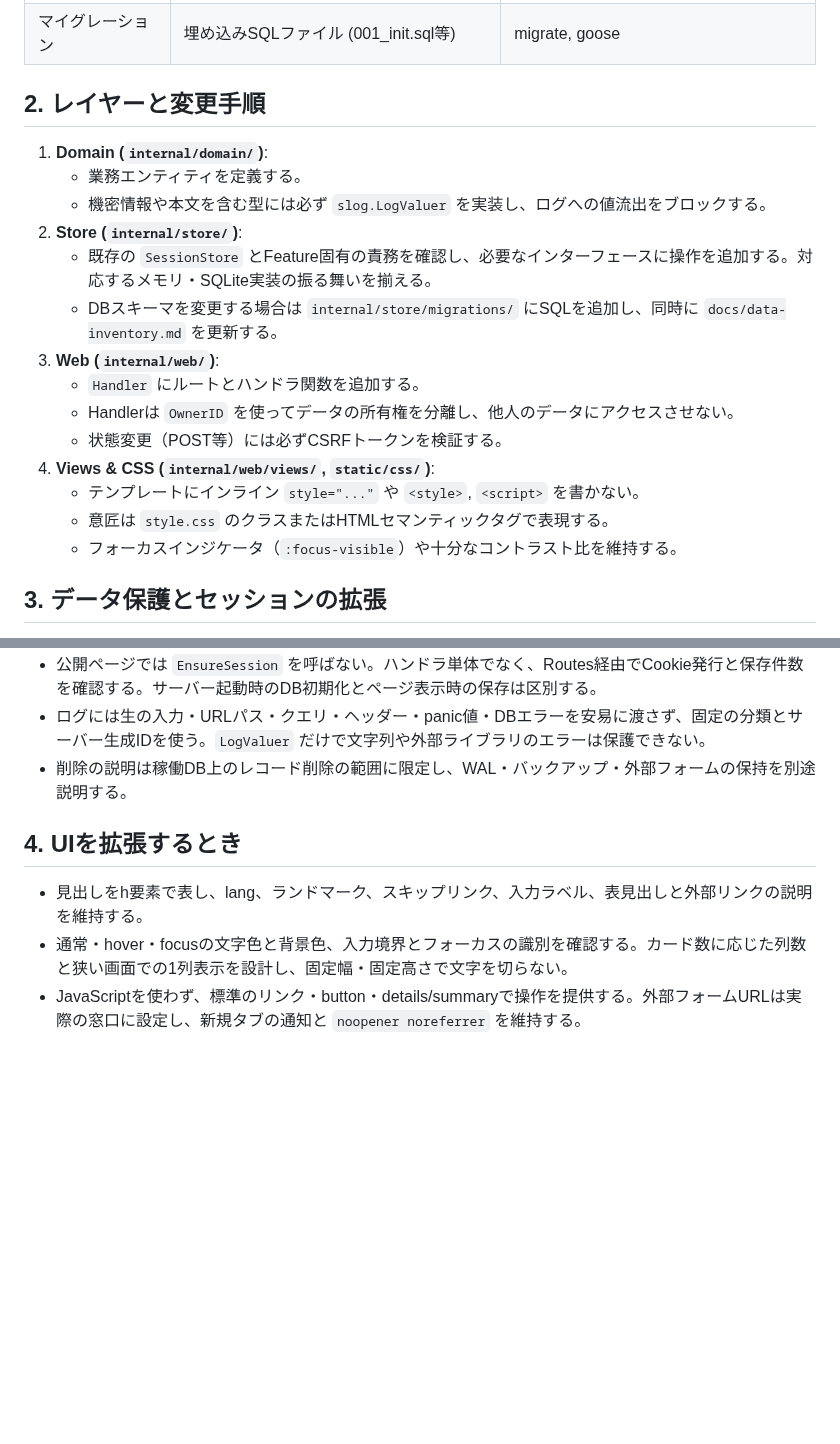
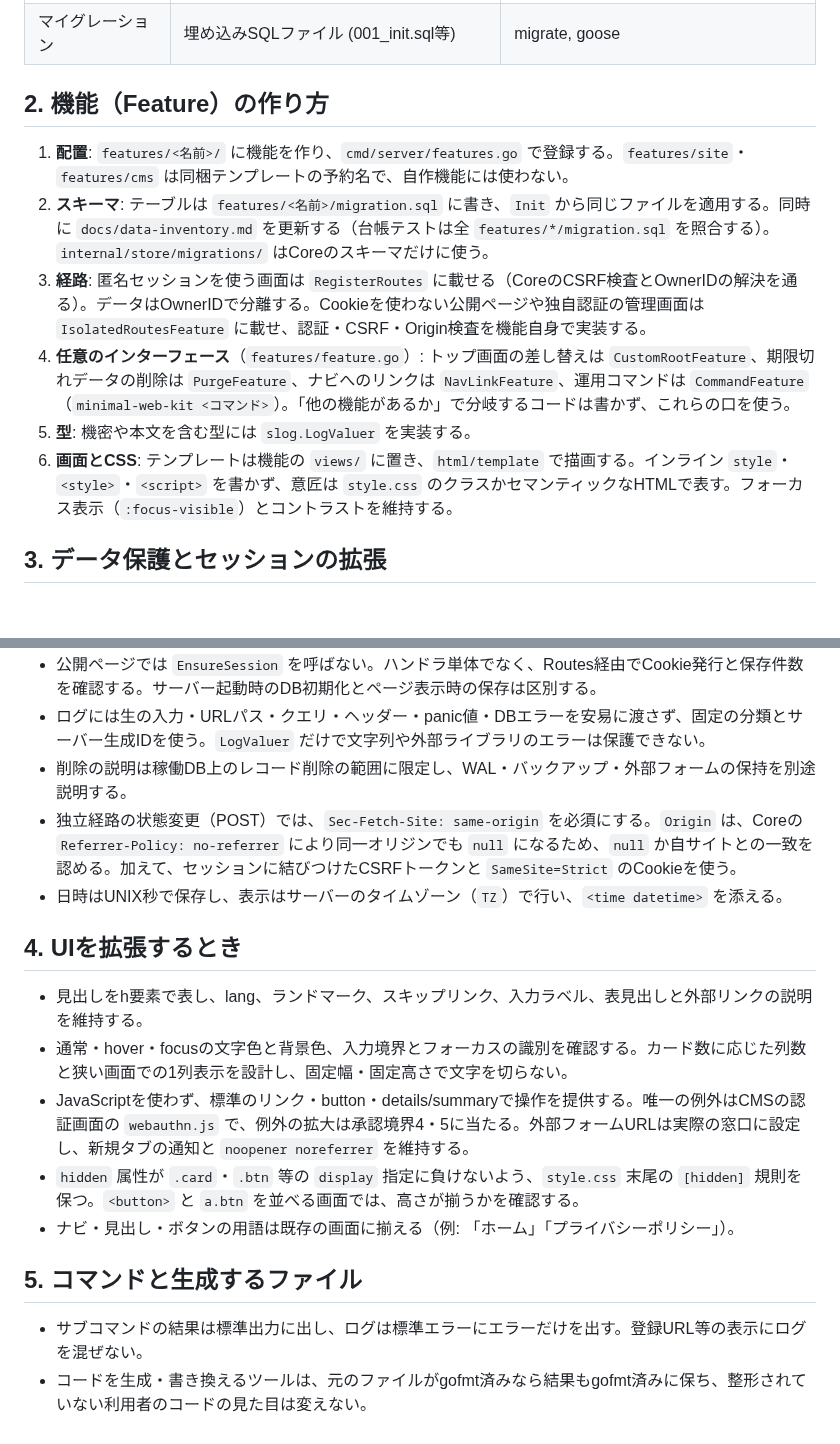
Before and after one commit to hideshi/minimal-web-kit, a Markdown page: skills/minimal-web-kit-implementation/SKILL.md, 2 parts joined by grey strips. Rendered like a GitHub page; blank space fills up the shorter version.

Commit message:
docs(skills): CMS・宣伝サイトの作業で得た知見を3つのスキルに反映
- 実装: features/<名前>/ で作る手順と任意のインターフェース、独立経路のCSRF対策、
  JSの承認済みの例外、hidden・ボタンの高さ・用語の注意、コマンドの出力とgofmt
- 監査: 検査の空振りの確認（わざと外す、カナリアの到達）、機能の組み合わせごとの確認、
  export-static、表記揺れ、うたい文句、自動で確かめられない項目の依頼
- 設計: 認証・暗号の自前実装の外部レビュー、未検証の保証の例、テンプレートと運営者の
  内容の分離、公開先の事実確認、静的書き出しの選択肢

Co-Authored-By: Claude Opus 5.5 <noreply@anthropic.com>

```diff
--- a/skills/minimal-web-kit-implementation/SKILL.md
+++ b/skills/minimal-web-kit-implementation/SKILL.md
@@ -23,21 +23,13 @@ AIが安易に外部ライブラリを追加しないよう、以下の標準解
 | 入力検証 | Go標準の手書き条件分岐と文字数チェック | go-playground/validator |
 | マイグレーション | 埋め込みSQLファイル (001_init.sql等) | migrate, goose |
 
-## 2. レイヤーと変更手順
-1. **Domain (`internal/domain/`)**:
-   - 業務エンティティを定義する。
-   - 機密情報や本文を含む型には必ず `slog.LogValuer` を実装し、ログへの値流出をブロックする。
-2. **Store (`internal/store/`)**:
-   - 既存の `SessionStore` とFeature固有の責務を確認し、必要なインターフェースに操作を追加する。対応するメモリ・SQLite実装の振る舞いを揃える。
-   - DBスキーマを変更する場合は `internal/store/migrations/` にSQLを追加し、同時に `docs/data-inventory.md` を更新する。
-3. **Web (`internal/web/`)**:
-   - `Handler` にルートとハンドラ関数を追加する。
-   - Handlerは `OwnerID` を使ってデータの所有権を分離し、他人のデータにアクセスさせない。
-   - 状態変更（POST等）には必ずCSRFトークンを検証する。
-4. **Views & CSS (`internal/web/views/`, `static/css/`)**:
-   - テンプレートにインライン `style="..."` や `<style>`, `<script>` を書かない。
-   - 意匠は `style.css` のクラスまたはHTMLセマンティックタグで表現する。
-   - フォーカスインジケータ（`:focus-visible`）や十分なコントラスト比を維持する。
+## 2. 機能（Feature）の作り方
+1. **配置**: `features/<名前>/` に機能を作り、`cmd/server/features.go` で登録する。`features/site`・`features/cms` は同梱テンプレートの予約名で、自作機能には使わない。
+2. **スキーマ**: テーブルは `features/<名前>/migration.sql` に書き、`Init` から同じファイルを適用する。同時に `docs/data-inventory.md` を更新する（台帳テストは全 `features/*/migration.sql` を照合する）。`internal/store/migrations/` はCoreのスキーマだけに使う。
+3. **経路**: 匿名セッションを使う画面は `RegisterRoutes` に載せる（CoreのCSRF検査とOwnerIDの解決を通る）。データはOwnerIDで分離する。Cookieを使わない公開ページや独自認証の管理画面は `IsolatedRoutesFeature` に載せ、認証・CSRF・Origin検査を機能自身で実装する。
+4. **任意のインターフェース**（`features/feature.go`）: トップ画面の差し替えは `CustomRootFeature`、期限切れデータの削除は `PurgeFeature`、ナビへのリンクは `NavLinkFeature`、運用コマンドは `CommandFeature`（`minimal-web-kit <コマンド>`）。「他の機能があるか」で分岐するコードは書かず、これらの口を使う。
+5. **型**: 機密や本文を含む型には `slog.LogValuer` を実装する。
+6. **画面とCSS**: テンプレートは機能の `views/` に置き、`html/template` で描画する。インライン `style`・`<style>`・`<script>` を書かず、意匠は `style.css` のクラスかセマンティックなHTMLで表す。フォーカス表示（`:focus-visible`）とコントラストを維持する。
 
 ## 3. データ保護とセッションの拡張
 - 取得する入力は形式・UTF-8・長さ・本文サイズをサーバー側で検証し、解析エラーを扱う。`template.HTML` 等による自動エスケープの回避は行わない。
@@ -48,8 +40,16 @@ AIが安易に外部ライブラリを追加しないよう、以下の標準解
 - 公開ページでは `EnsureSession` を呼ばない。ハンドラ単体でなく、Routes経由でCookie発行と保存件数を確認する。サーバー起動時のDB初期化とページ表示時の保存は区別する。
 - ログには生の入力・URLパス・クエリ・ヘッダー・panic値・DBエラーを安易に渡さず、固定の分類とサーバー生成IDを使う。`LogValuer` だけで文字列や外部ライブラリのエラーは保護できない。
 - 削除の説明は稼働DB上のレコード削除の範囲に限定し、WAL・バックアップ・外部フォームの保持を別途説明する。
+- 独立経路の状態変更（POST）では、`Sec-Fetch-Site: same-origin` を必須にする。`Origin` は、Coreの `Referrer-Policy: no-referrer` により同一オリジンでも `null` になるため、`null` か自サイトとの一致を認める。加えて、セッションに結びつけたCSRFトークンと `SameSite=Strict` のCookieを使う。
+- 日時はUNIX秒で保存し、表示はサーバーのタイムゾーン（`TZ`）で行い、`<time datetime>` を添える。
 
 ## 4. UIを拡張するとき
 - 見出しをh要素で表し、lang、ランドマーク、スキップリンク、入力ラベル、表見出しと外部リンクの説明を維持する。
 - 通常・hover・focusの文字色と背景色、入力境界とフォーカスの識別を確認する。カード数に応じた列数と狭い画面での1列表示を設計し、固定幅・固定高さで文字を切らない。
-- JavaScriptを使わず、標準のリンク・button・details/summaryで操作を提供する。外部フォームURLは実際の窓口に設定し、新規タブの通知と `noopener noreferrer` を維持する。
+- JavaScriptを使わず、標準のリンク・button・details/summaryで操作を提供する。唯一の例外はCMSの認証画面の `webauthn.js` で、例外の拡大は承認境界4・5に当たる。外部フォームURLは実際の窓口に設定し、新規タブの通知と `noopener noreferrer` を維持する。
+- `hidden` 属性が `.card`・`.btn` 等の `display` 指定に負けないよう、`style.css` 末尾の `[hidden]` 規則を保つ。`<button>` と `a.btn` を並べる画面では、高さが揃うかを確認する。
+- ナビ・見出し・ボタンの用語は既存の画面に揃える（例: 「ホーム」「プライバシーポリシー」）。
+
+## 5. コマンドと生成するファイル
+- サブコマンドの結果は標準出力に出し、ログは標準エラーにエラーだけを出す。登録URL等の表示にログを混ぜない。
+- コードを生成・書き換えるツールは、元のファイルがgofmt済みなら結果もgofmt済みに保ち、整形されていない利用者のコードの見た目は変えない。
```
Also changed, not shown: skills/minimal-web-kit-audit/SKILL.md (+6 -0 lines), skills/minimal-web-kit-design/SKILL.md (+5 -1 lines).
